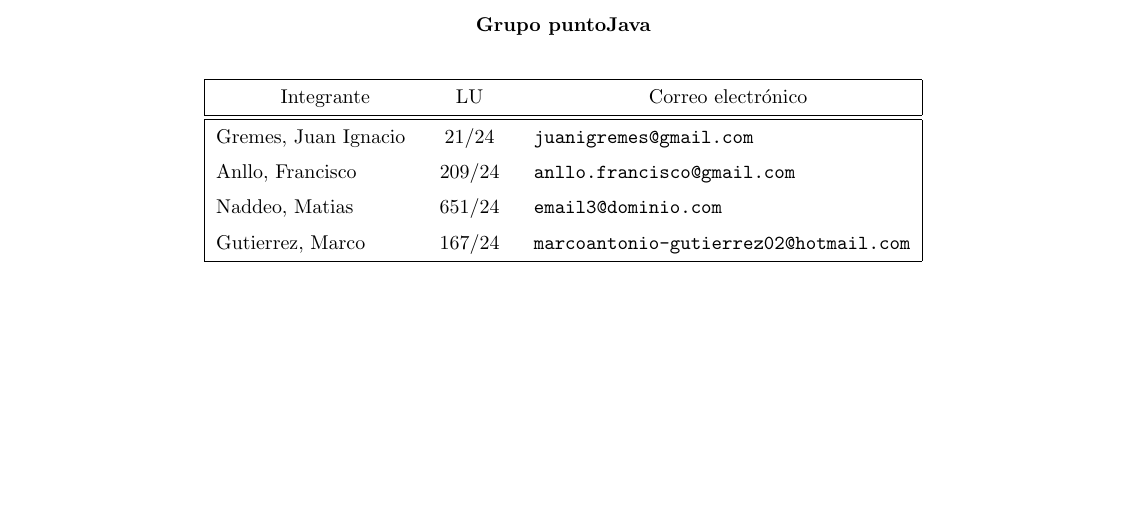
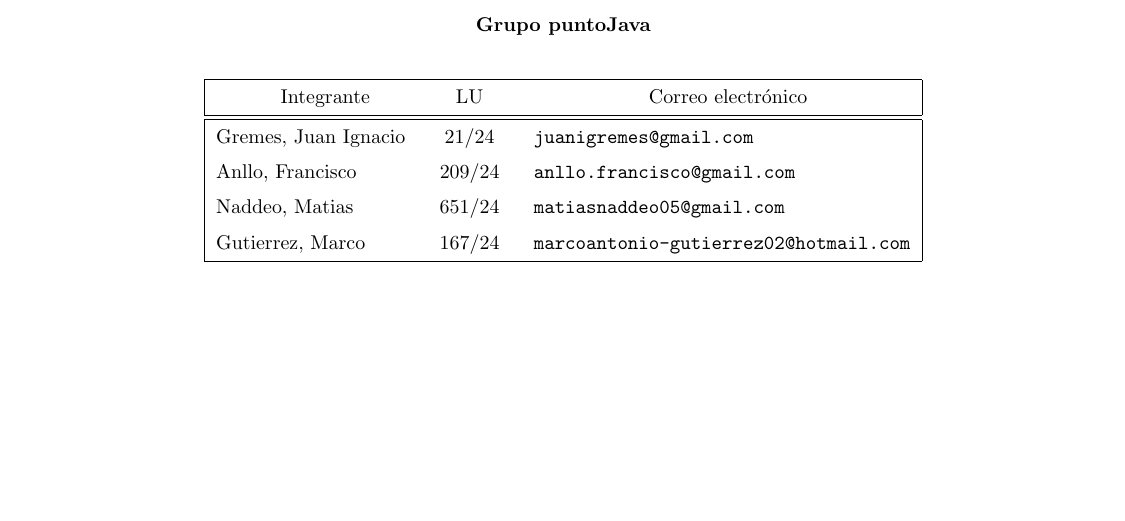
Before and after one commit to Marco10602/Tp1Algo, a LaTeX document (main.tex): part of page 1 of 6, cut so that both start at the same text. Compiled offline with pdfLaTeX.

Commit message:
mail matias
Mi mail

```diff
--- a/main.tex
+++ b/main.tex
@@ -14,7 +14,7 @@
 
 \integrante{Gremes, Juan Ignacio}{21/24}{juanigremes@gmail.com}
 \integrante{Anllo, Francisco}{209/24}{anllo.francisco@gmail.com}
-\integrante{Naddeo, Matias}{651/24}{email3@dominio.com}
+\integrante{Naddeo, Matias}{651/24}{matiasnaddeo05@gmail.com}
 \integrante{Gutierrez, Marco}{167/24}{marcoantonio-gutierrez02@hotmail.com}
 
 % Declaramos donde van a estar las figuras
```
